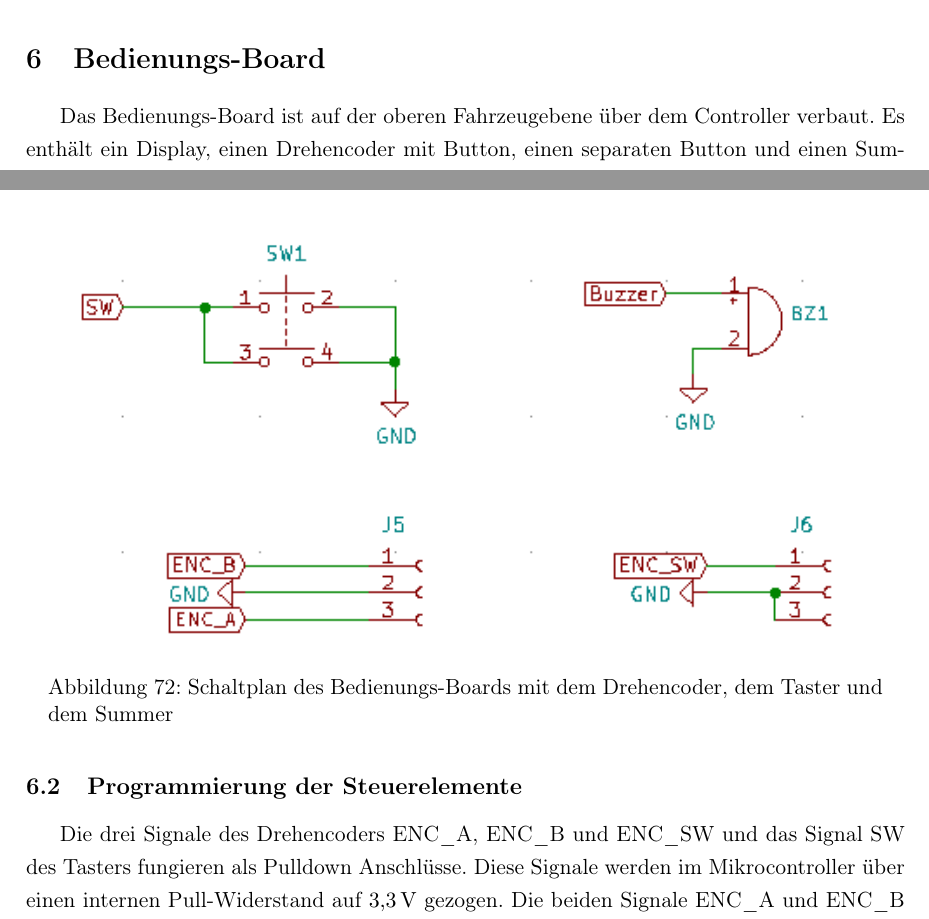
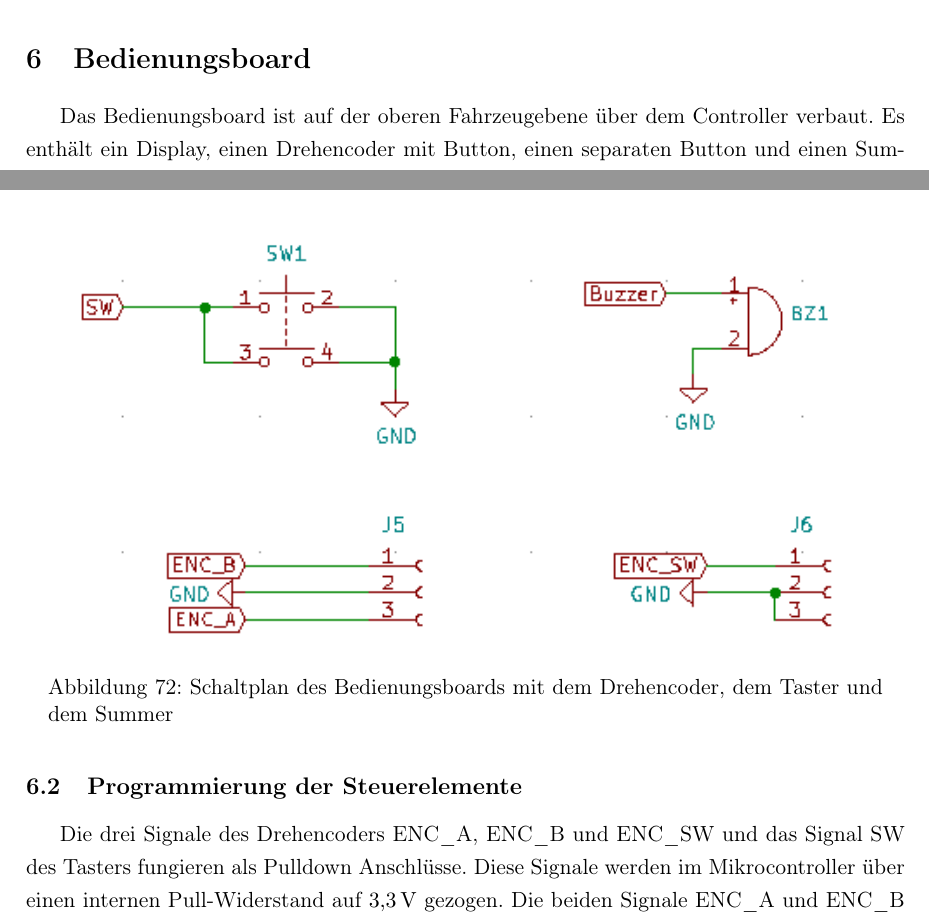
Before and after one commit to CEcker94/nxp-aes-documentation, a LaTeX document (report/Projektbericht_main.tex, which reads report/sec6/sec6.tex): two parts of pages 52 and 53 of 82, joined at a grey line, cut at the place of the change. Compiled offline with pdfLaTeX.

Commit message:
kleinere Wort-Anpassungen gemacht

```diff
--- a/report/sec6/sec6.tex
+++ b/report/sec6/sec6.tex
@@ -10,9 +10,9 @@
 
 
 
-\section{Bedienungs-Board}\label{Sec6}
+\section{Bedienungsboard}\label{Sec6}
 
-Das Bedienungs-Board ist auf der oberen Fahrzeugebene über dem Controller verbaut. Es enthält ein Display, einen Drehencoder mit Button, einen separaten Button und einen Summer. Diese Komponenten dienen zum einen der Eingabe von Parametern und der Bedienung des Fahrzeugs durch den Benutzer und zum Anderen zum Ablesen der Fahrzeugdaten, wie beispielsweise der Streckenerkennungsdaten der Kamera.
+Das Bedienungsboard ist auf der oberen Fahrzeugebene über dem Controller verbaut. Es enthält ein Display, einen Drehencoder mit Button, einen separaten Button und einen Summer. Diese Komponenten dienen zum einen der Eingabe von Parametern und der Bedienung des Fahrzeugs durch den Benutzer und zum Anderen zum Ablesen der Fahrzeugdaten, wie beispielsweise der Streckenerkennungsdaten der Kamera.
 
 \subsection{Schaltplan}\label{Sec6Sub1}
 
@@ -30,7 +30,7 @@ Das Bedienungs-Board ist eine selbst bestückte Lochrasterplatine, die die Ansch
 \includegraphics[width=.90\textwidth]{sec6/images/Display_PCB2}
 \centering
 \captionsetup{width=.95\textwidth}
-\caption[Schaltplan des Bedienungs-Boards 2]{Schaltplan des Bedienungs-Boards mit dem Drehencoder, dem Taster und dem Summer}\centering
+\caption[Schaltplan des Bedienungsboards 2]{Schaltplan des Bedienungsboards mit dem Drehencoder, dem Taster und dem Summer}\centering
 \label{fig:BedienungsBoard2}
 \end{figure}
 
```
Also changed, not shown: report/sec6/sec6.tex (4 more changed lines), 6 other files.
